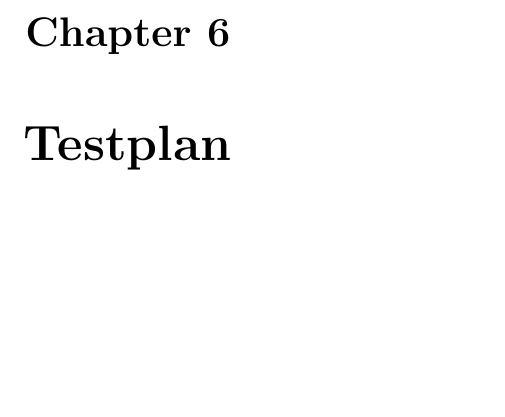
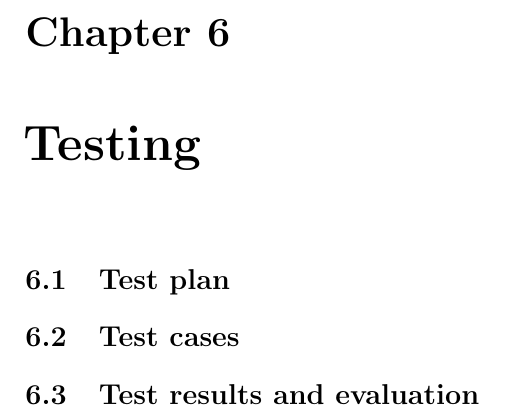
Before and after one commit to Tornaldo/StedRFront, a LaTeX thesis (Report/Report.tex): part of page 55 of 73, cut so that both start at the same text, the shorter picture padded with empty space. Compiled offline with pdfLaTeX.

Commit message:
test chapter structure drawn

```diff
--- a/Report/Report.tex
+++ b/Report/Report.tex
@@ -1171,7 +1171,13 @@ CONTROLLERS represents the classes that handles the requests and returns data to
 
 \section{Architectural rationale}
 
-\chapter{Testplan}
+\chapter{Testing}
+
+\section{Test plan}
+
+\section{Test cases}
+
+\section{Test results and evaluation}
 
 \chapter{Phases}
 \section{Planning}
```
